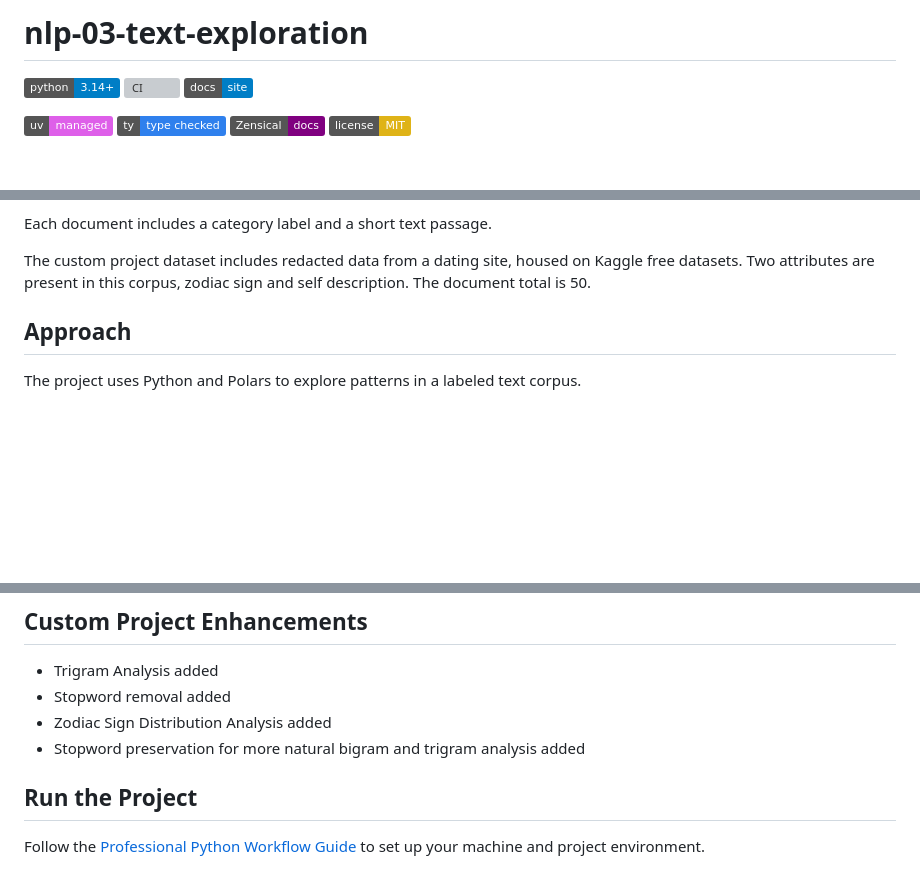
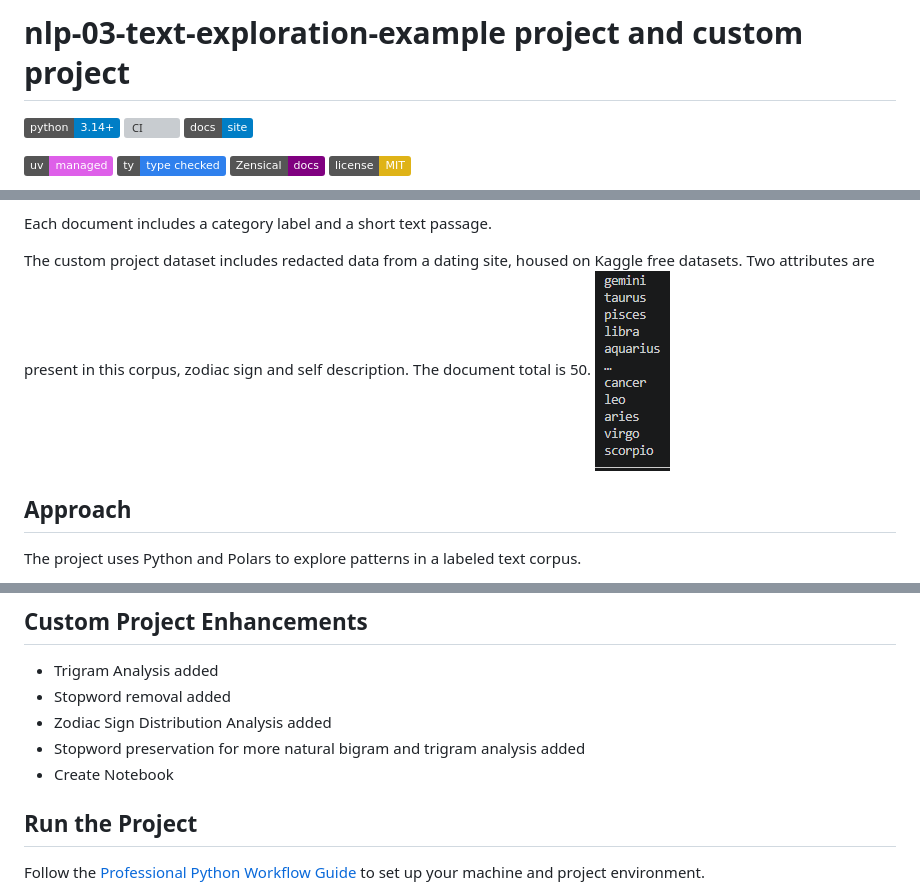
Before and after one commit to BJean-0905/nlp-03-text-exploration, a Markdown page: README.md, 3 parts joined by grey strips. GitHub-like rendering; pictures changed too: image.png (added); badges without logos; blank space fills up the shorter version; grey boxes are pictures that could not be loaded.

Commit message:
Custom Project Finzalize

```diff
--- a/README.md
+++ b/README.md
@@ -1,4 +1,4 @@
-# nlp-03-text-exploration
+# nlp-03-text-exploration-example project and custom project
 
 [![Python 3.14](https://img.shields.io/badge/python-3.14%2B-blue?logo=python)](pyproject.toml)
 [![CI](https://github.com/BJean-0905/nlp-03-text-exploration/actions/workflows/ci-python-zensical.yml/badge.svg)](https://github.com/BJean-0905/nlp-03-text-exploration/actions/workflows/ci-python-zensical.yml)
@@ -52,6 +52,7 @@ and a short text passage.
 The custom project dataset includes redacted data from a dating site, housed on Kaggle free datasets.
 Two attributes are present in this corpus, zodiac sign and self description. The document
 total is 50.
+![Zodiac Signs Categorical Data](image.png)
 
 ## Approach
 
@@ -90,6 +91,7 @@ looking for trends in three token groupings.
   - Stopword removal added
   - Zodiac Sign Distribution Analysis added
   - Stopword preservation for more natural bigram and trigram analysis added
+  - Create Notebook
 
 ## Run the Project
 
```
Also changed, not shown: other parts of README.md (+2 -0 lines).
